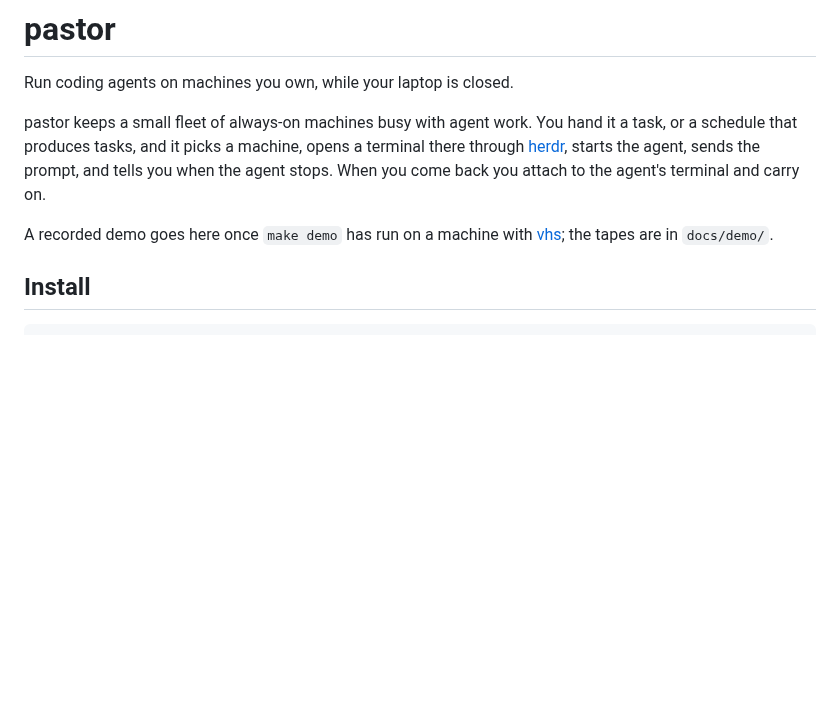
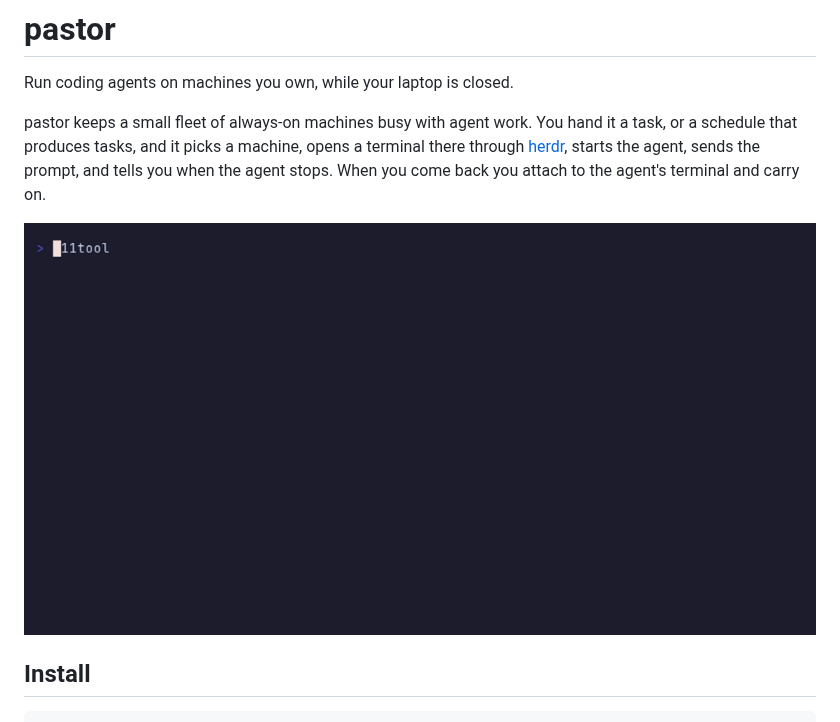
Before and after one commit to cacarico/pastor, a Markdown page: README.md, the part around one of its changes. GitHub-like rendering; pictures changed too: docs/demo/tasks.gif (added); blank space fills up the shorter version.

```diff
--- a/README.md
+++ b/README.md
@@ -8,8 +8,9 @@ opens a terminal there through [herdr](https://herdr.dev), starts the agent,
 sends the prompt, and tells you when the agent stops. When you come back you
 attach to the agent's terminal and carry on.
 
-A recorded demo goes here once `make demo` has run on a machine with
-[vhs](https://github.com/charmbracelet/vhs); the tapes are in `docs/demo/`.
+<p align="center">
+  <img src="docs/demo/tasks.gif" alt="pastor machine list, task run, task list and task read in a terminal" width="800">
+</p>
 
 ## Install
 
```
Also changed, not shown: other parts of README.md (+4 -0 lines), docs/demo/README.md (+5 -2 lines), docs/demo/jobs.gif (added), 8 other files.
